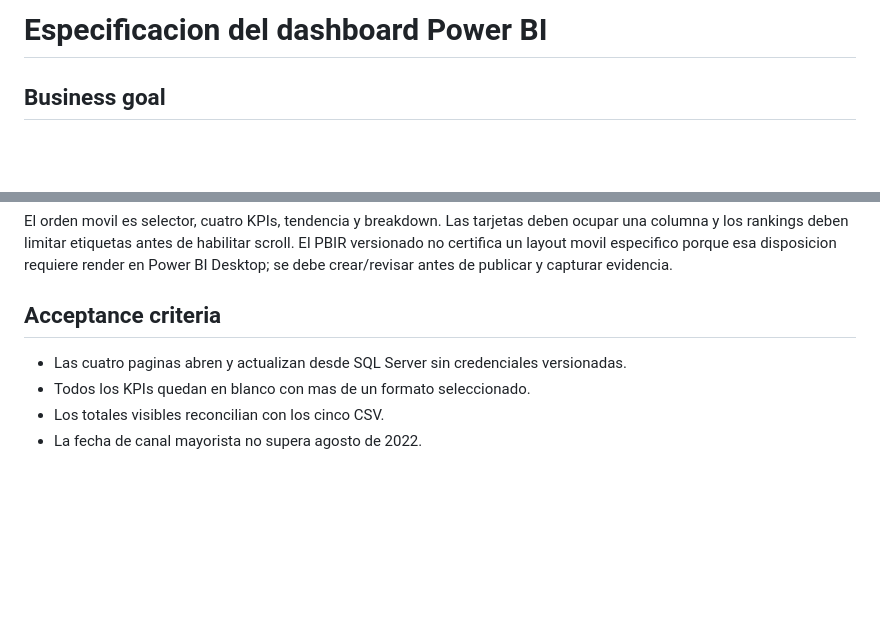
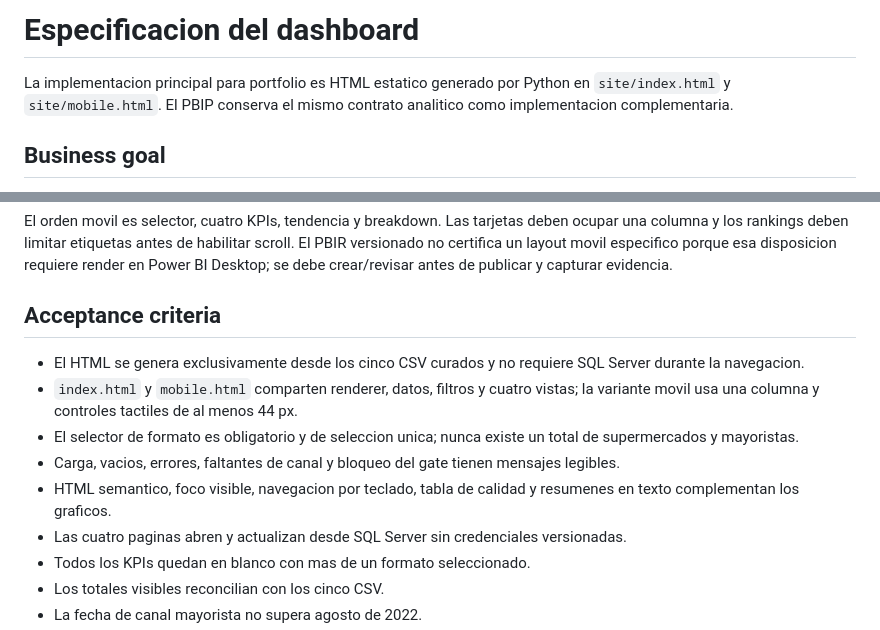
Before and after one commit to alexanderhuth98/argentina-retail-sales, a Markdown page: docs/dashboard_spec.md, 2 parts joined by grey strips. GitHub-like rendering; blank space fills up the shorter version.

```diff
--- a/docs/dashboard_spec.md
+++ b/docs/dashboard_spec.md
@@ -1,4 +1,8 @@
-# Especificacion del dashboard Power BI
+# Especificacion del dashboard
+
+La implementacion principal para portfolio es HTML estatico generado por Python en
+`site/index.html` y `site/mobile.html`. El PBIP conserva el mismo contrato analitico como
+implementacion complementaria.
 
 ## Business goal
 
@@ -92,6 +96,15 @@ en Power BI Desktop; se debe crear/revisar antes de publicar y capturar evidenci
 
 ## Acceptance criteria
 
+- El HTML se genera exclusivamente desde los cinco CSV curados y no requiere SQL Server
+  durante la navegacion.
+- `index.html` y `mobile.html` comparten renderer, datos, filtros y cuatro vistas; la
+  variante movil usa una columna y controles tactiles de al menos 44 px.
+- El selector de formato es obligatorio y de seleccion unica; nunca existe un total de
+  supermercados y mayoristas.
+- Carga, vacios, errores, faltantes de canal y bloqueo del gate tienen mensajes legibles.
+- HTML semantico, foco visible, navegacion por teclado, tabla de calidad y resumenes en
+  texto complementan los graficos.
 - Las cuatro paginas abren y actualizan desde SQL Server sin credenciales versionadas.
 - Todos los KPIs quedan en blanco con mas de un formato seleccionado.
 - Los totales visibles reconcilian con los cinco CSV.
```
Also changed, not shown: README.md (+13 -3 lines), site/README.md (added, +7 -0 lines), docs/images/dashboard_mobile.png (added), docs/images/dashboard_overview.png (added), 9 other files.
